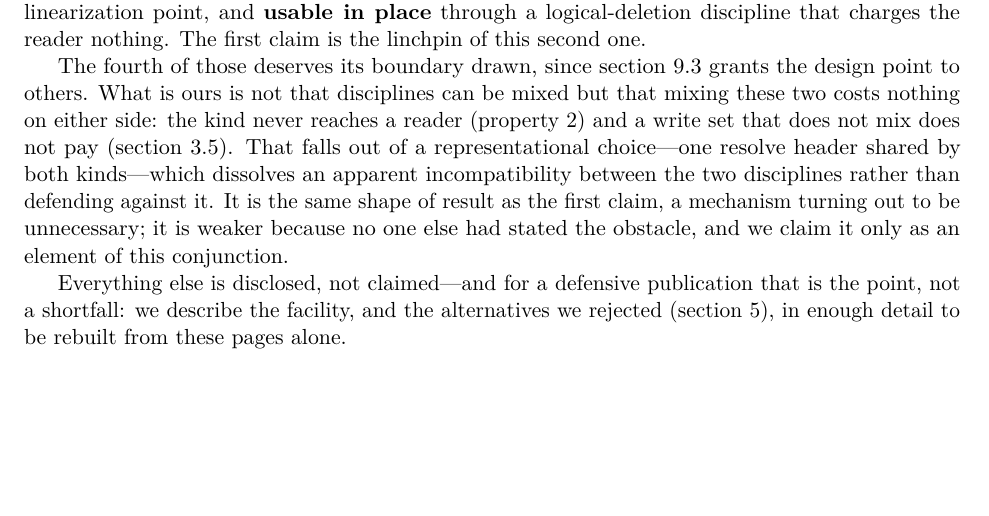
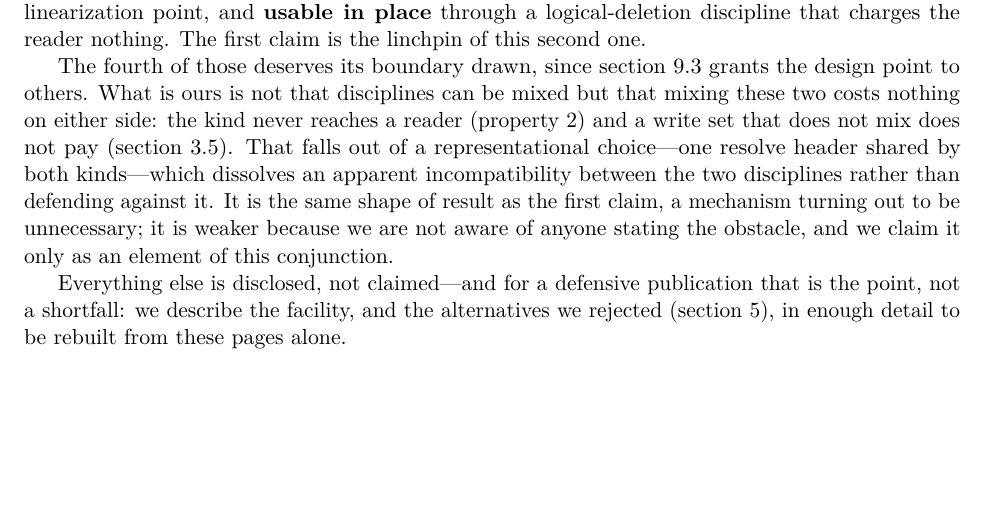
Before and after one commit to compudj/articles, a LaTeX paper (p2-sole-driver-mcas/main.tex): part of page 25 of 30, cut so that both start at the same text. Compiled offline with pdfLaTeX.

Commit message:
p2: hedge the second claim's weakness in the ledger's own register
sec:relclaims said the mixing result "is weaker because no one else had
stated the obstacle" -- a flat assertion about the whole literature, and the
one register the claims ledger rules out.  The drafting note at sec:norddcss
states it: "we are not aware of", never "novel"/"first".

Now "we are not aware of anyone stating the obstacle", which matches
sec:norddcss's "We are not aware of prior work that ..." and sec:relclaims'
own "what we are not aware of ..." a few paragraphs above.  It also fixes
the past perfect, which had no reference point to sit behind.

Signed-off-by: Mathieu Desnoyers <mathieu.desnoyers@efficios.com>

```diff
--- a/p2-sole-driver-mcas/main.tex
+++ b/p2-sole-driver-mcas/main.tex
@@ -1742,8 +1742,8 @@ reader (\cref{prop:kindinvisible}) and a write set that does not mix does not pa
 header shared by both kinds---which dissolves an apparent incompatibility
 between the two disciplines rather than defending against it. It is
 the same shape of result as the first claim, a mechanism turning out to be
-unnecessary; it is weaker because no one else had stated the obstacle, and we
-claim it only as an element of this conjunction.
+unnecessary; it is weaker because we are not aware of anyone stating the
+obstacle, and we claim it only as an element of this conjunction.
 
 Everything else is disclosed, not claimed---and for a defensive publication that
 is the point, not a shortfall: we describe the facility, and the alternatives we
```
